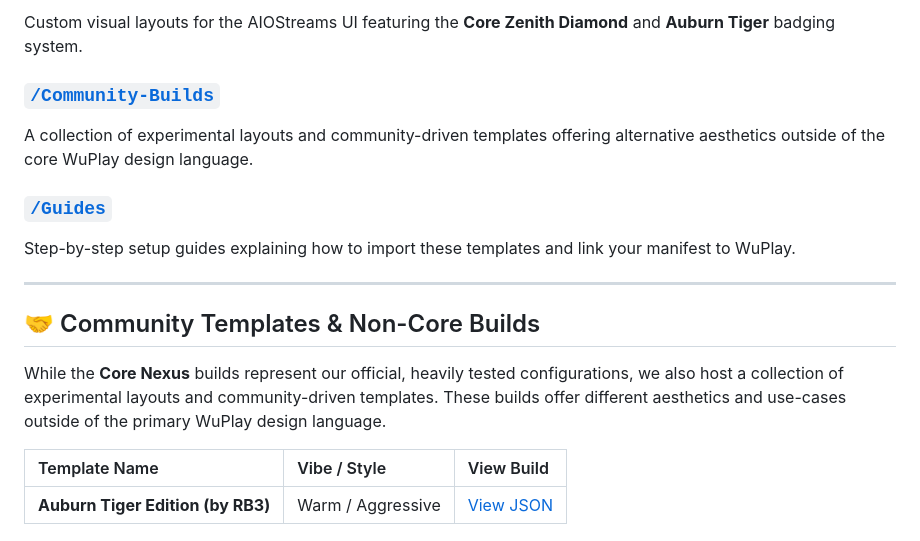
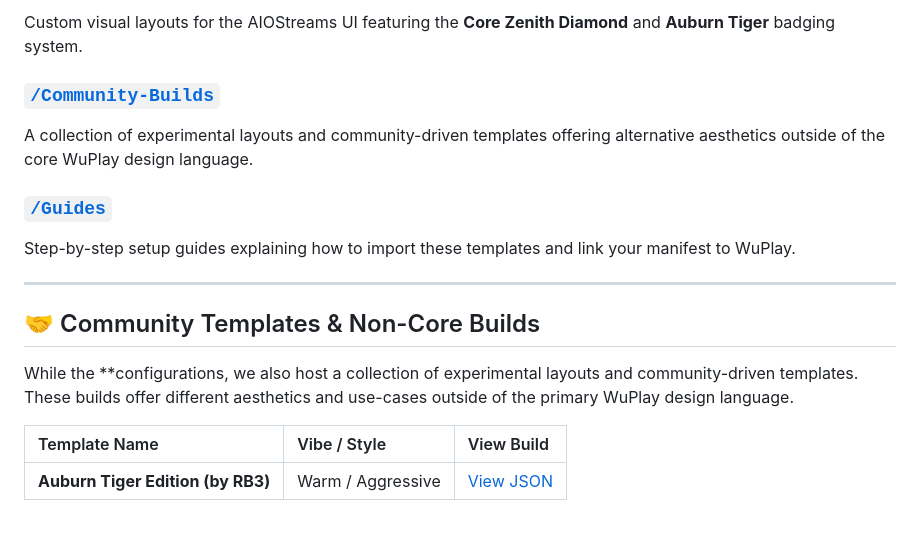
Before and after one commit to Branding-Brevity/Core-Builds-By-Brevity, a Markdown page: README.md, the part around one of its changes. Rendered like a GitHub page.

```diff
--- a/README.md
+++ b/README.md
@@ -45,7 +45,7 @@ Step-by-step setup guides explaining how to import these templates and link your
 
 ## 🤝 Community Templates & Non-Core Builds
 
-While the **Core Nexus** builds represent our official, heavily tested configurations, we also host a collection of experimental layouts and community-driven templates. These builds offer different aesthetics and use-cases outside of the primary WuPlay design language.
+While the **configurations, we also host a collection of experimental layouts and community-driven templates. These builds offer different aesthetics and use-cases outside of the primary WuPlay design language.
 
 | Template Name | Vibe / Style | View Build |
 | :--- | :--- | :--- |
```
Also changed, not shown: other parts of README.md (+1 -1 lines).
